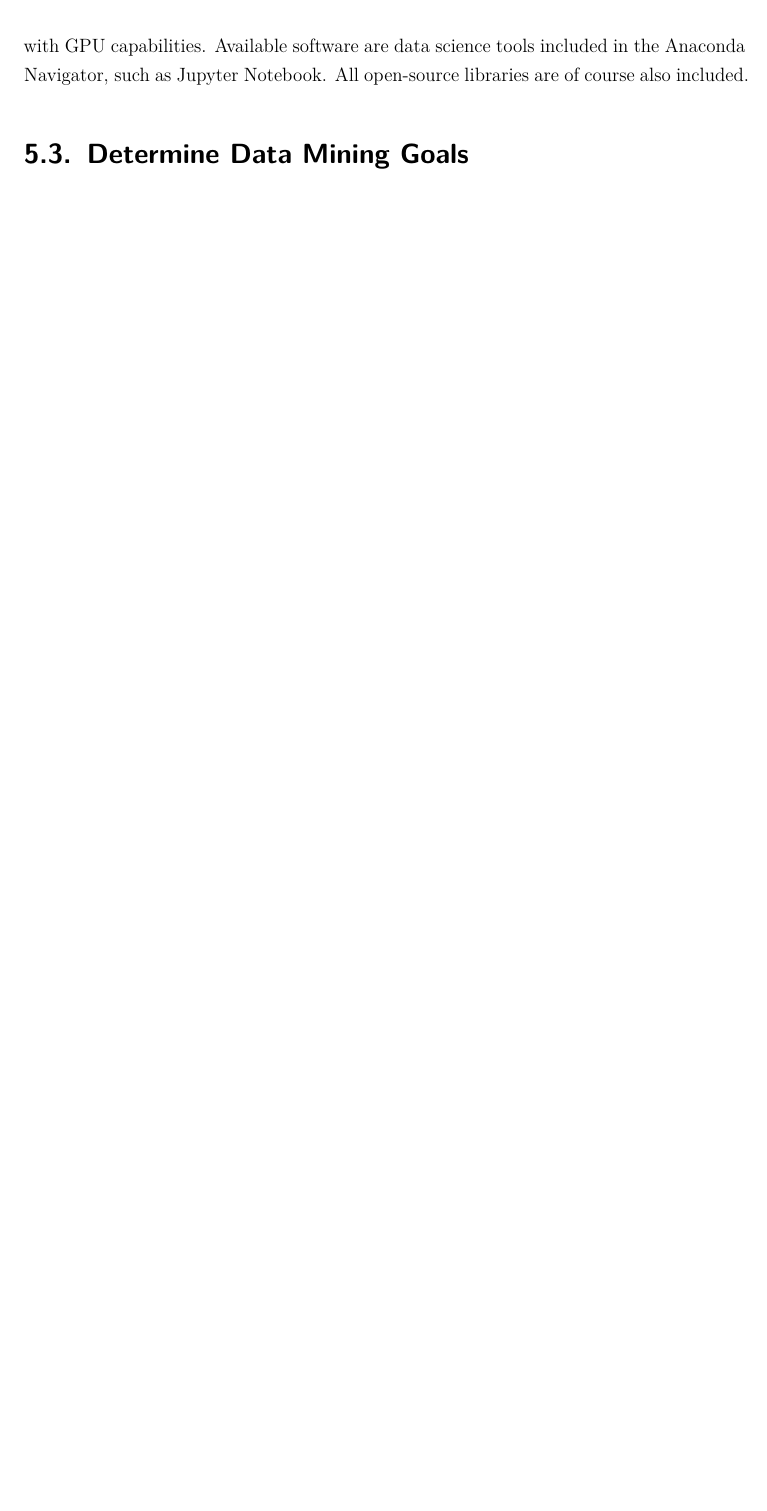
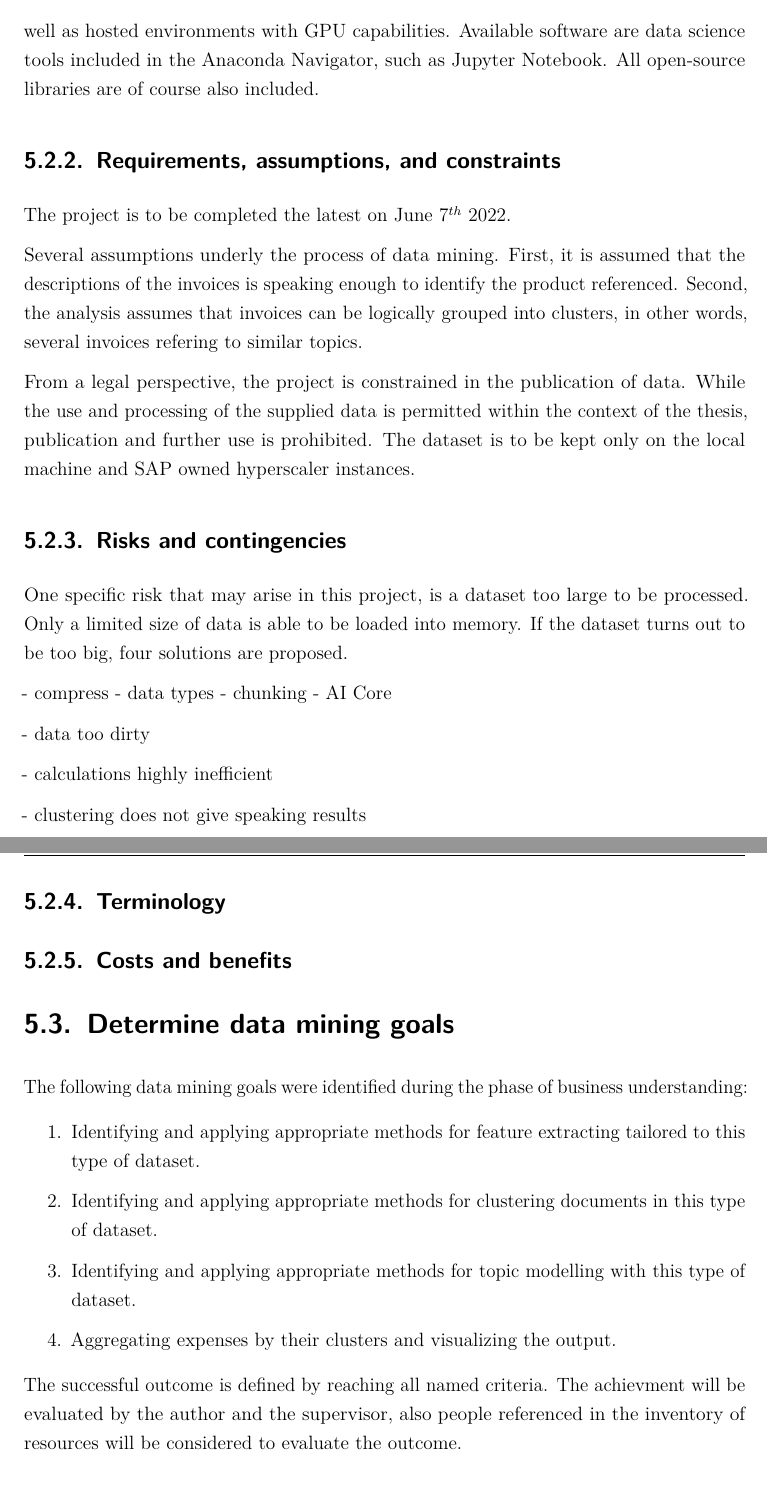
Before and after one commit to LisaRebecca/bachelor-thesis, a LaTeX thesis (Praxisbericht.tex, which reads Inhalt/04_Inhalt/content_business_understanding.tex): part of page 22 of 45 before the commit and two parts of pages 22 and 23 of 46 after it, the two joined at a grey line, cut so that both start at the same text, the shorter picture padded with empty space. Compiled offline with pdfLaTeX.

Commit message:
business understanding continued

```diff
--- a/Inhalt/04_Inhalt/content_business_understanding.tex
+++ b/Inhalt/04_Inhalt/content_business_understanding.tex
@@ -12,9 +12,45 @@ The created solution can be evaluated with the business success criterion: "Does
 \section{Assess Situation}
 
 \subsection{Inventory of Resources}
-An \ref{tabelle:inventory} was created for assessing the situation. Most notably is the availability of experts through excellent intercorporational cooperation. Also, a large collection of datasets is available. Hardware platforms include personal machines as well as hosted environments with GPU capabilities. Available software are data science tools included in the Anaconda Navigator, such as Jupyter Notebook. All open-source libraries are of course also included.
+An inventory of resources (\ref{tabelle:inventory}) was created for assessing the situation. Most notably is the availability of experts through excellent intercorporational cooperation. Also, a large collection of datasets is available. Hardware platforms include personal machines as well as hosted environments with GPU capabilities. Available software are data science tools included in the Anaconda Navigator, such as Jupyter Notebook. All open-source libraries are of course also included.
 
-\section{Determine Data Mining Goals}
+\subsection{Requirements, assumptions, and constraints}
+The project is to be completed the latest on June 7$^{th}$ 2022.
+
+Several assumptions underly the process of data mining. First, it is assumed that the descriptions of the invoices is speaking enough to identify the product referenced.
+Second, the analysis assumes that invoices can be logically grouped into clusters, in other words, several invoices refering to similar topics.
+
+From a legal perspective, the project is constrained in the publication of data. While the use and processing of the supplied data is permitted within the context of the thesis, publication and further use is prohibited. The dataset is to be kept only on the local machine and SAP owned hyperscaler instances.
+
+\subsection{Risks and contingencies}
+One specific risk that may arise in this project, is a dataset too large to be processed. Only a limited size of data is able to be loaded into memory. If the dataset turns out to be too big, four solutions are proposed.
+
+- compress
+- data types
+- chunking
+- AI Core
+
+- data too dirty
+
+- calculations highly inefficient
+
+- clustering does not give speaking results
+
+\subsection{Terminology}
+
+\subsection{Costs and benefits}
+
+\section{Determine data mining goals}
+The following data mining goals were identified during the phase of business understanding:
+
+\begin{enumerate}
+\item Identifying and applying appropriate methods for feature extracting tailored to this type of dataset.
+\item Identifying and applying appropriate methods for clustering documents in this type of dataset.
+\item Identifying and applying appropriate methods for topic modelling with this type of dataset.
+\item Aggregating expenses by their clusters and visualizing the output.
+\end{enumerate}
+
+The successful outcome is defined by reaching all named criteria. The achievment will be evaluated by the author and the supervisor, also people referenced in the inventory of resources will be considered to evaluate the outcome.
 
 
 \section{Produce Project Plan}
```
Also changed, not shown: Inhalt/04_Inhalt/appendix.tex (+1 -1 lines), Inhalt/04_Inhalt/fundamentals.tex (+1 -1 lines), Praxisbericht.pdf, Inhalt/04_Inhalt/content_business_understanding.tex (4 more changed lines).
